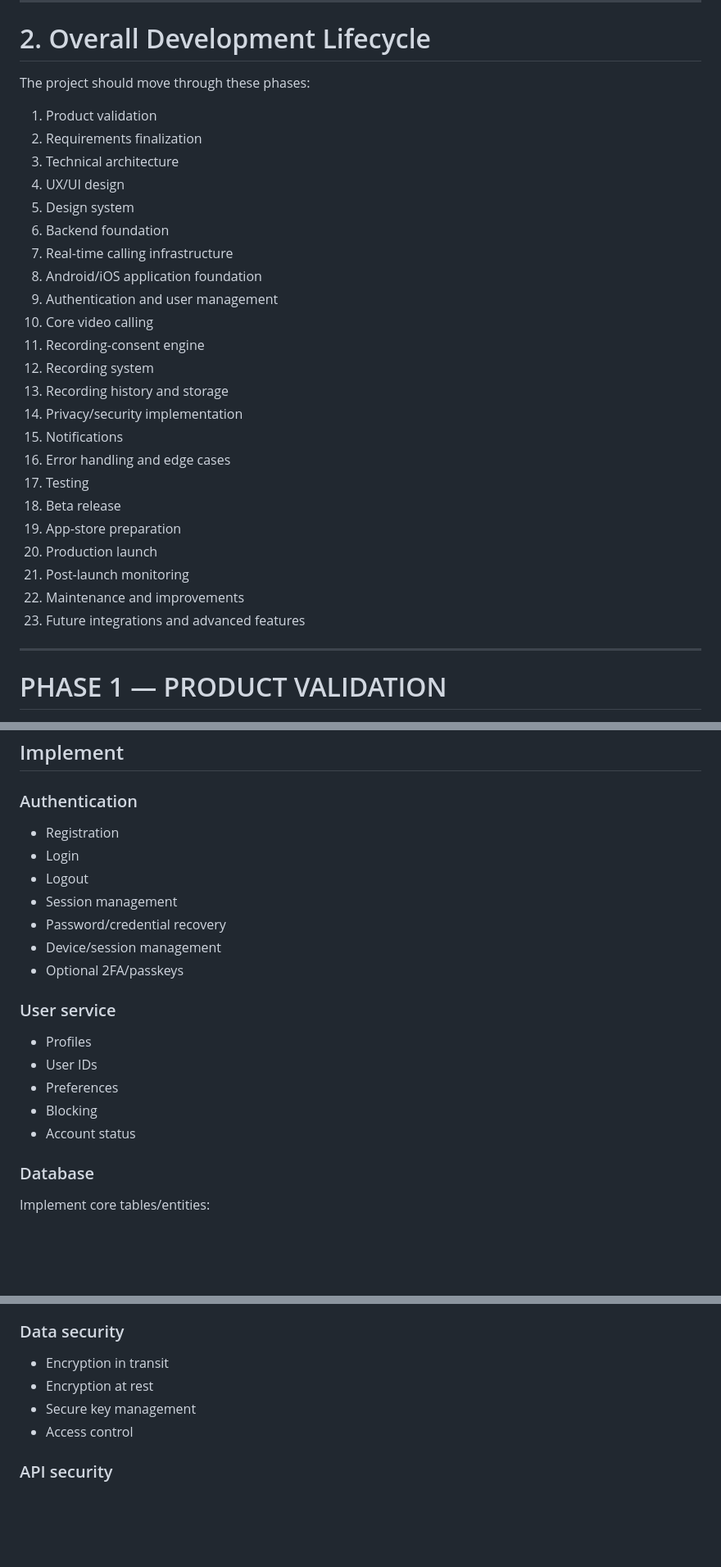
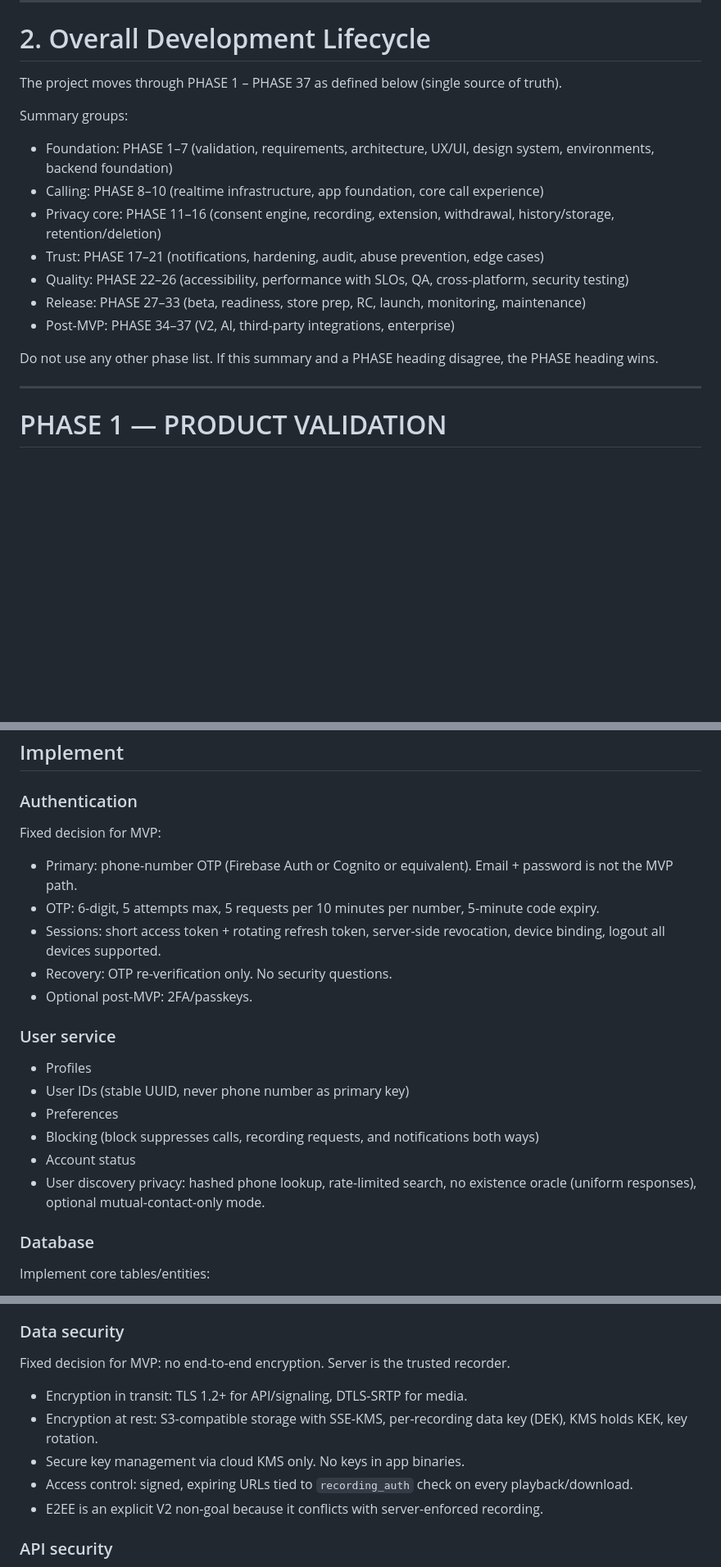
Before and after one commit to SirLifted/CallGuard, a Markdown page: CallGuard_Android_iOS_Development_Roadmap.md, 3 parts joined by grey strips. Shown at 82% size. Drawn GitHub-style; blank space fills up the shorter version.

Commit message:
Fix critical gaps: SFU recording, JWT enforcement, threat scope, auth, SLOs, audit, store gates

```diff
--- a/CallGuard_Android_iOS_Development_Roadmap.md
+++ b/CallGuard_Android_iOS_Development_Roadmap.md
@@ -36,31 +36,19 @@ The project should follow these principles from the beginning:
 
 # 2. Overall Development Lifecycle
 
-The project should move through these phases:
+The project moves through PHASE 1 – PHASE 37 as defined below (single source of truth).
 
-1. Product validation
-2. Requirements finalization
-3. Technical architecture
-4. UX/UI design
-5. Design system
-6. Backend foundation
-7. Real-time calling infrastructure
-8. Android/iOS application foundation
-9. Authentication and user management
-10. Core video calling
-11. Recording-consent engine
-12. Recording system
-13. Recording history and storage
-14. Privacy/security implementation
-15. Notifications
-16. Error handling and edge cases
-17. Testing
-18. Beta release
-19. App-store preparation
-20. Production launch
-21. Post-launch monitoring
-22. Maintenance and improvements
-23. Future integrations and advanced features
+Summary groups:
+
+- Foundation: PHASE 1–7 (validation, requirements, architecture, UX/UI, design system, environments, backend foundation)
+- Calling: PHASE 8–10 (realtime infrastructure, app foundation, core call experience)
+- Privacy core: PHASE 11–16 (consent engine, recording, extension, withdrawal, history/storage, retention/deletion)
+- Trust: PHASE 17–21 (notifications, hardening, audit, abuse prevention, edge cases)
+- Quality: PHASE 22–26 (accessibility, performance with SLOs, QA, cross-platform, security testing)
+- Release: PHASE 27–33 (beta, readiness, store prep, RC, launch, monitoring, maintenance)
+- Post-MVP: PHASE 34–37 (V2, AI, third-party integrations, enterprise)
+
+Do not use any other phase list. If this summary and a PHASE heading disagree, the PHASE heading wins.
 
 ---
 
@@ -389,21 +378,22 @@ Build the core server infrastructure.
 
 ### Authentication
 
-- Registration
-- Login
-- Logout
-- Session management
-- Password/credential recovery
-- Device/session management
-- Optional 2FA/passkeys
+Fixed decision for MVP:
+
+- Primary: phone-number OTP (Firebase Auth or Cognito or equivalent). Email + password is not the MVP path.
+- OTP: 6-digit, 5 attempts max, 5 requests per 10 minutes per number, 5-minute code expiry.
+- Sessions: short access token + rotating refresh token, server-side revocation, device binding, logout all devices supported.
+- Recovery: OTP re-verification only. No security questions.
+- Optional post-MVP: 2FA/passkeys.
 
 ### User service
 
 - Profiles
-- User IDs
+- User IDs (stable UUID, never phone number as primary key)
 - Preferences
-- Blocking
+- Blocking (block suppresses calls, recording requests, and notifications both ways)
 - Account status
+- User discovery privacy: hashed phone lookup, rate-limited search, no existence oracle (uniform responses), optional mutual-contact-only mode.
 
 ### Database
 
@@ -761,10 +773,13 @@ Use the same terminology and visual language on both platforms.
 
 ### Data security
 
-- Encryption in transit
-- Encryption at rest
-- Secure key management
-- Access control
+Fixed decision for MVP: no end-to-end encryption. Server is the trusted recorder.
+
+- Encryption in transit: TLS 1.2+ for API/signaling, DTLS-SRTP for media.
+- Encryption at rest: S3-compatible storage with SSE-KMS, per-recording data key (DEK), KMS holds KEK, key rotation.
+- Secure key management via cloud KMS only. No keys in app binaries.
+- Access control: signed, expiring URLs tied to `recording_auth` check on every playback/download.
+- E2EE is an explicit V2 non-goal because it conflicts with server-enforced recording.
 
 ### API security
 
```
Also changed, not shown: other parts of CallGuard_Android_iOS_Development_Roadmap.md (+56 -12 lines).
